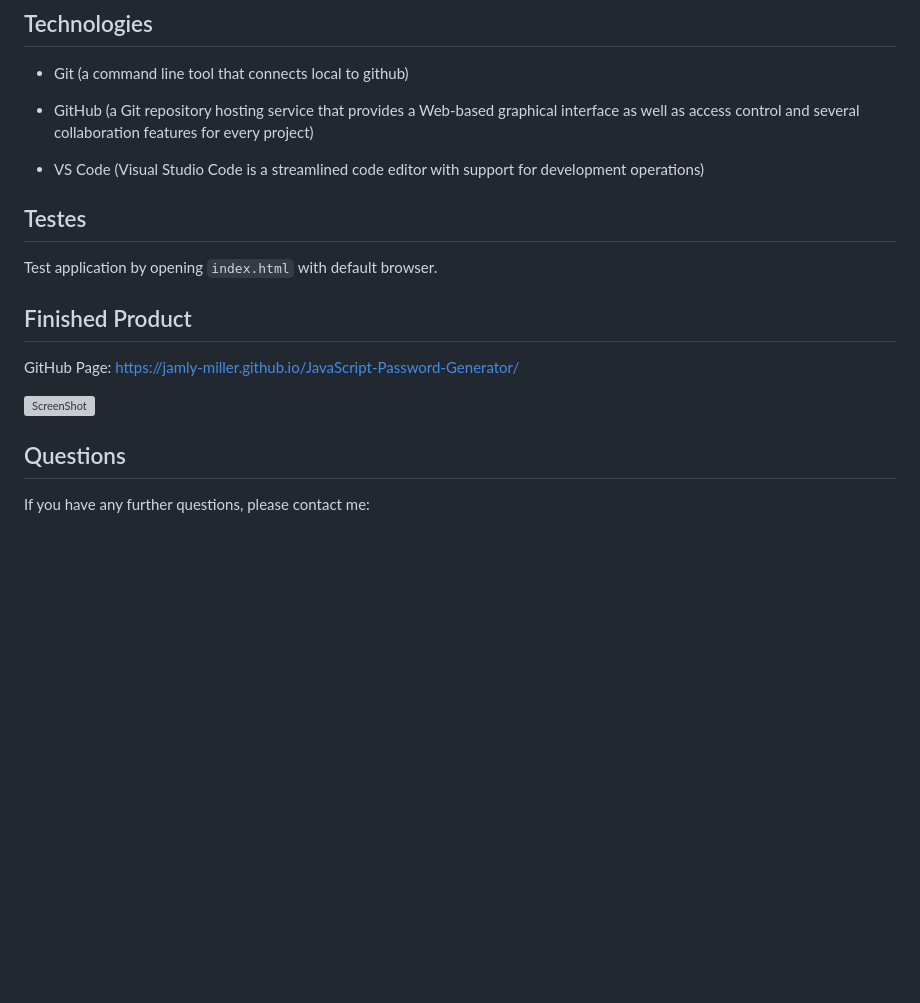
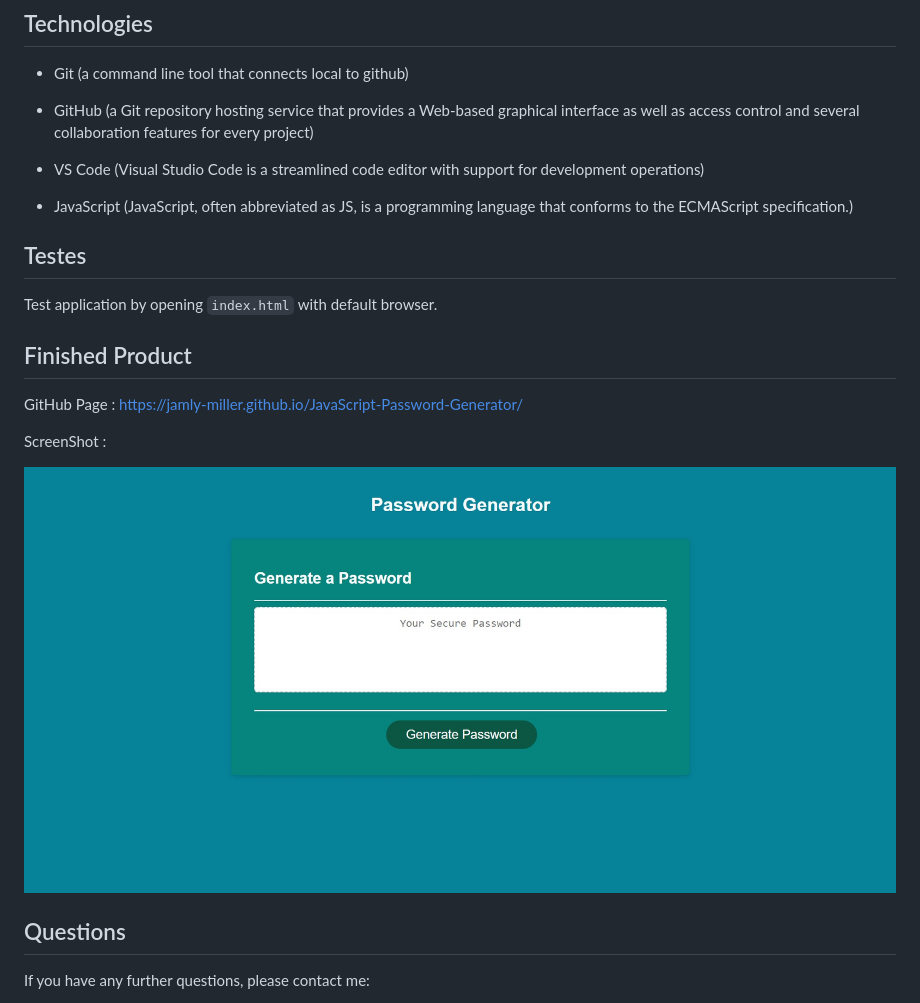
Before and after one commit to Jamly-Miller/JavaScript-Password-Generator, a Markdown page: README.md, the part around the change. Drawn GitHub-style; pictures changed too: assets/images/screenshot.jpg (added); blank space fills up the shorter version; grey boxes are pictures that could not be loaded.

Commit message:
updated README and uploaded screenshot

```diff
--- a/README.md
+++ b/README.md
@@ -60,6 +60,8 @@ VS Code : https://code.visualstudio.com/download
 
 * VS Code (Visual Studio Code is a streamlined code editor with support for development operations)
 
+* JavaScript (JavaScript, often abbreviated as JS, is a programming language that conforms to the ECMAScript specification.)
+
 
 ## Testes
 
@@ -68,9 +70,11 @@
 
 ## Finished Product
 
-GitHub Page: https://jamly-miller.github.io/JavaScript-Password-Generator/
+GitHub Page : https://jamly-miller.github.io/JavaScript-Password-Generator/
 
-![ScreenShot](./assets/images/)
+ScreenShot :
+
+![ScreenShot](./assets/images/screenshot.jpg)
 
 
 ## Questions
```
